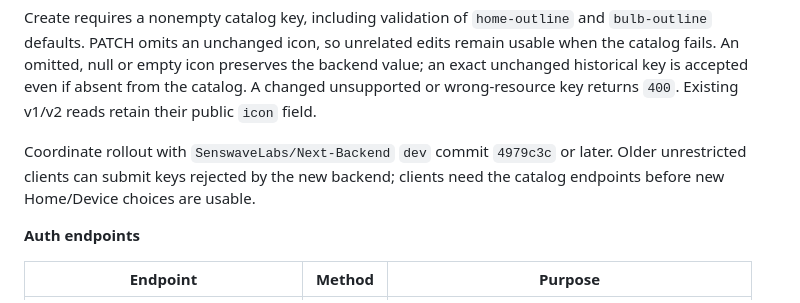
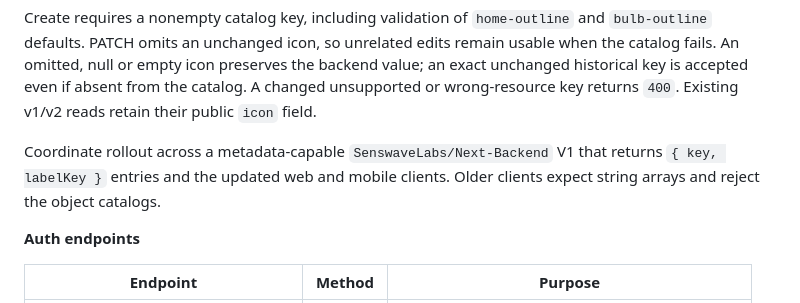
Before and after one commit to SenswaveLabs/Mobile, a Markdown page: docs/agent-guide/api-and-data.md, the part around the change. Rendered like a GitHub page.

Commit message:
docs: correct icon catalog rollout guidance

```diff
--- a/docs/agent-guide/api-and-data.md
+++ b/docs/agent-guide/api-and-data.md
@@ -135,9 +135,9 @@ value; an exact unchanged historical key is accepted even if absent from the
 catalog. A changed unsupported or wrong-resource key returns `400`. Existing v1/v2
 reads retain their public `icon` field.
 
-Coordinate rollout with `SenswaveLabs/Next-Backend` `dev` commit `4979c3c` or later.
-Older unrestricted clients can submit keys rejected by the new backend; clients
-need the catalog endpoints before new Home/Device choices are usable.
+Coordinate rollout across a metadata-capable `SenswaveLabs/Next-Backend` V1 that
+returns `{ key, labelKey }` entries and the updated web and mobile clients. Older
+clients expect string arrays and reject the object catalogs.
 
 **Auth endpoints**
 
```
